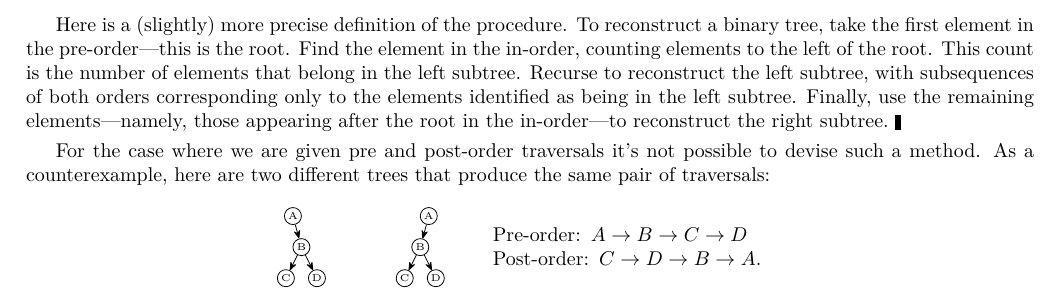
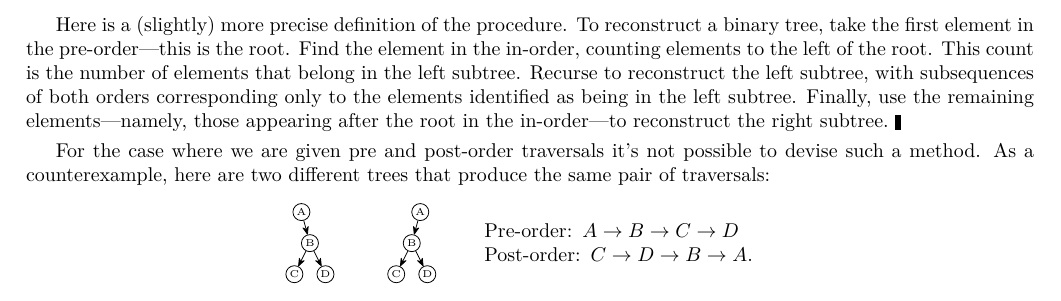
Before and after one commit to mdsn/skiena, a LaTeX thesis (tex/skiena.tex): part of page 30 of 30, cut so that both start at the same text. Compiled offline with LuaLaTeX.

Commit message:
Bring trees closer together

```diff
--- a/tex/skiena.tex
+++ b/tex/skiena.tex
@@ -1482,13 +1479,12 @@ Here is a (slightly) more precise definition of the procedure. To reconstruct a
 \smallskip
 
 For the case where we are given pre and post-order traversals it's not possible to devise such a method. As a counterexample, here are two different trees that produce the same pair of traversals:
-
 \begin{center}
 \tikz[>={Stealth[round]}, sibling distance=3mm, level distance=3mm] {
  \graph[binary tree layout,nodes={circle,draw,font=\tiny,inner sep=0pt, minimum size=3mm}]
  { A -> { , B -> { C, D } } };
 }
-\hspace{1cm}
+\hspace{.7cm}
 \tikz[>={Stealth[round]}, sibling distance=3mm, level distance=3mm] {
  \graph[binary tree layout,nodes={circle,draw,font=\tiny,inner sep=0pt, minimum size=3mm}]
  { A -> { B -> { C, D }, } };
```
Also changed, not shown: tex/skiena.pdf, tex/skiena.tex (3 more changed lines).
